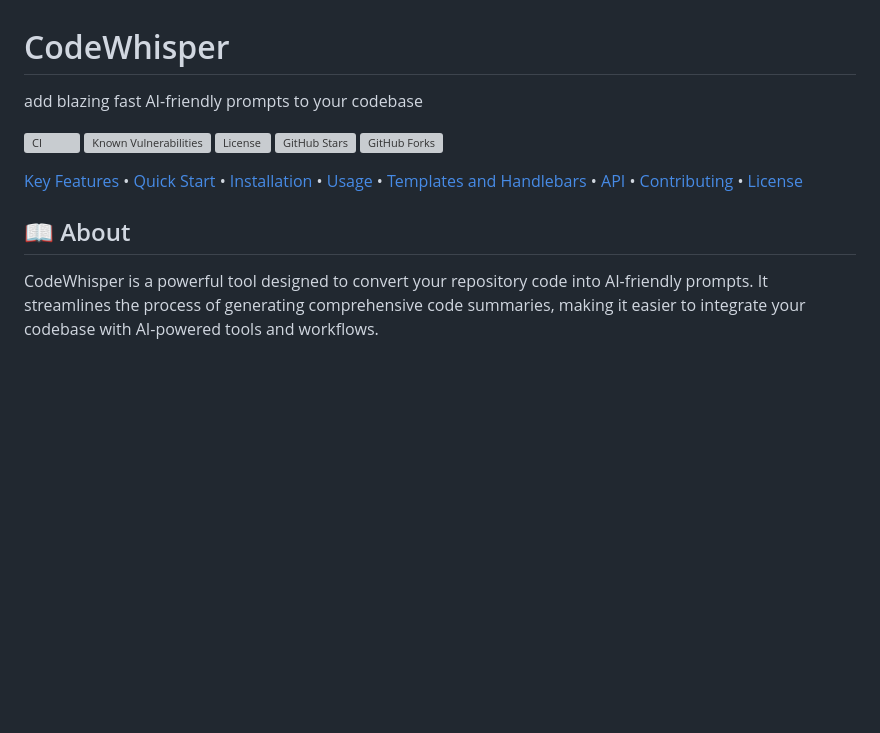
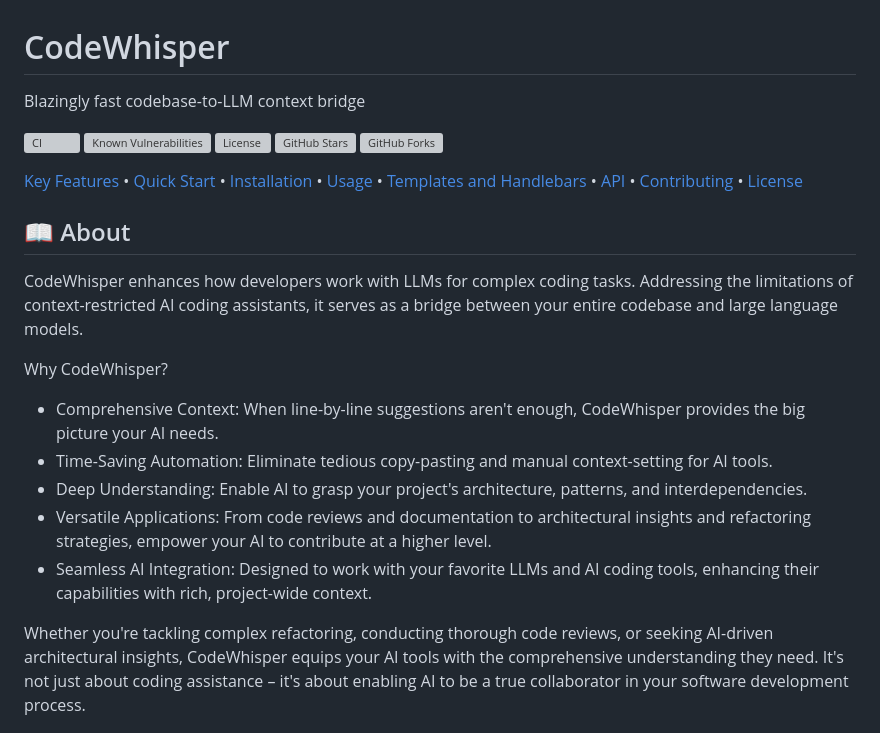
Before and after one commit to gmickel/CodeWhisper, a Markdown page: README.md, the part around the change. Drawn GitHub-style; blank space fills up the shorter version; grey boxes are pictures that could not be loaded.

Commit message:
chore(docs): Improve the WHY

```diff
--- a/README.md
+++ b/README.md
@@ -1,6 +1,6 @@
 # CodeWhisper
 
-add blazing fast AI-friendly prompts to your codebase
+Blazingly fast codebase-to-LLM context bridge
 
 [![CI](https://github.com/gmickel/CodeWhisper/actions/workflows/ci.yml/badge.svg)](https://github.com/gmickel/CodeWhisper/actions/workflows/ci.yml)
 [![Known Vulnerabilities](https://snyk.io/test/github/gmickel/CodeWhisper/badge.svg)](https://snyk.io/test/github/gmickel/CodeWhisper)
@@ -19,7 +19,17 @@ add blazing fast AI-friendly prompts to your codebase
 
 ## 📖 About
 
-CodeWhisper is a powerful tool designed to convert your repository code into AI-friendly prompts. It streamlines the process of generating comprehensive code summaries, making it easier to integrate your codebase with AI-powered tools and workflows.
+CodeWhisper enhances how developers work with LLMs for complex coding tasks. Addressing the limitations of context-restricted AI coding assistants, it serves as a bridge between your entire codebase and large language models.
+
+Why CodeWhisper?
+
+* Comprehensive Context: When line-by-line suggestions aren't enough, CodeWhisper provides the big picture your AI needs.
+* Time-Saving Automation: Eliminate tedious copy-pasting and manual context-setting for AI tools.
+* Deep Understanding: Enable AI to grasp your project's architecture, patterns, and interdependencies.
+* Versatile Applications: From code reviews and documentation to architectural insights and refactoring strategies, empower your AI to contribute at a higher level.
+* Seamless AI Integration: Designed to work with your favorite LLMs and AI coding tools, enhancing their capabilities with rich, project-wide context.
+
+Whether you're tackling complex refactoring, conducting thorough code reviews, or seeking AI-driven architectural insights, CodeWhisper equips your AI tools with the comprehensive understanding they need. It's not just about coding assistance – it's about enabling AI to be a true collaborator in your software development process.
 
 ![CodeWhisper](https://raw.githubusercontent.com/gmickel/CodeWhisper/main/assets/worker_sm.jpg)
 
```
